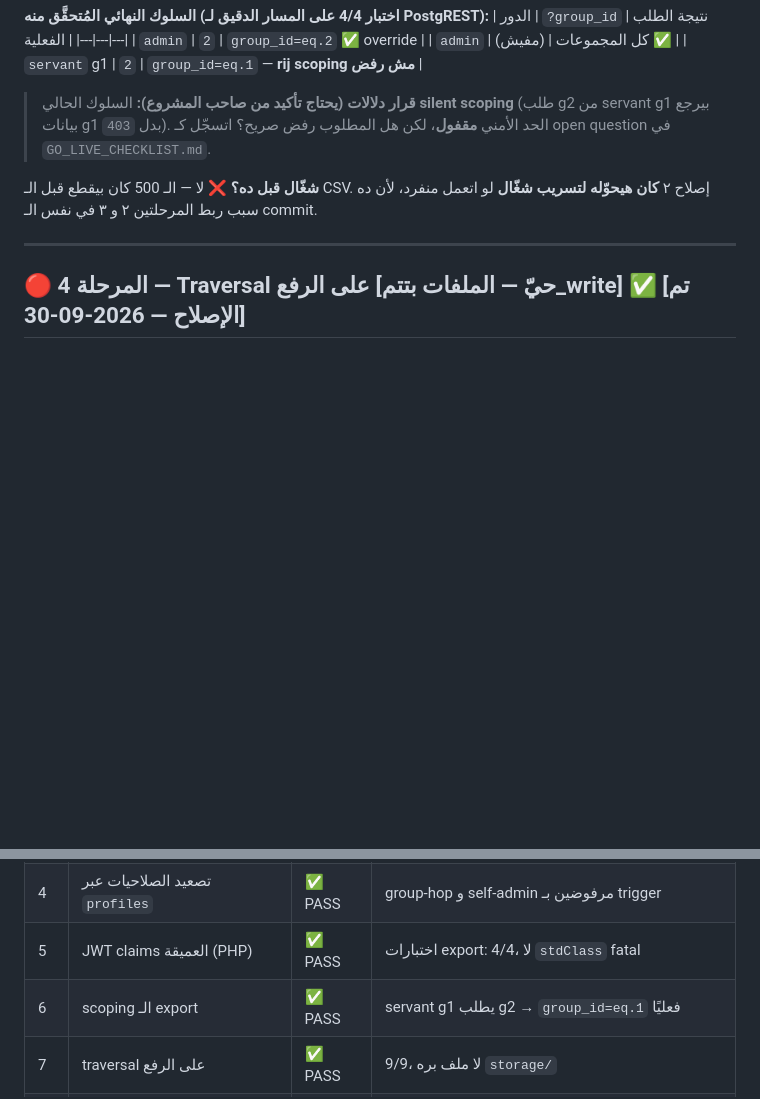
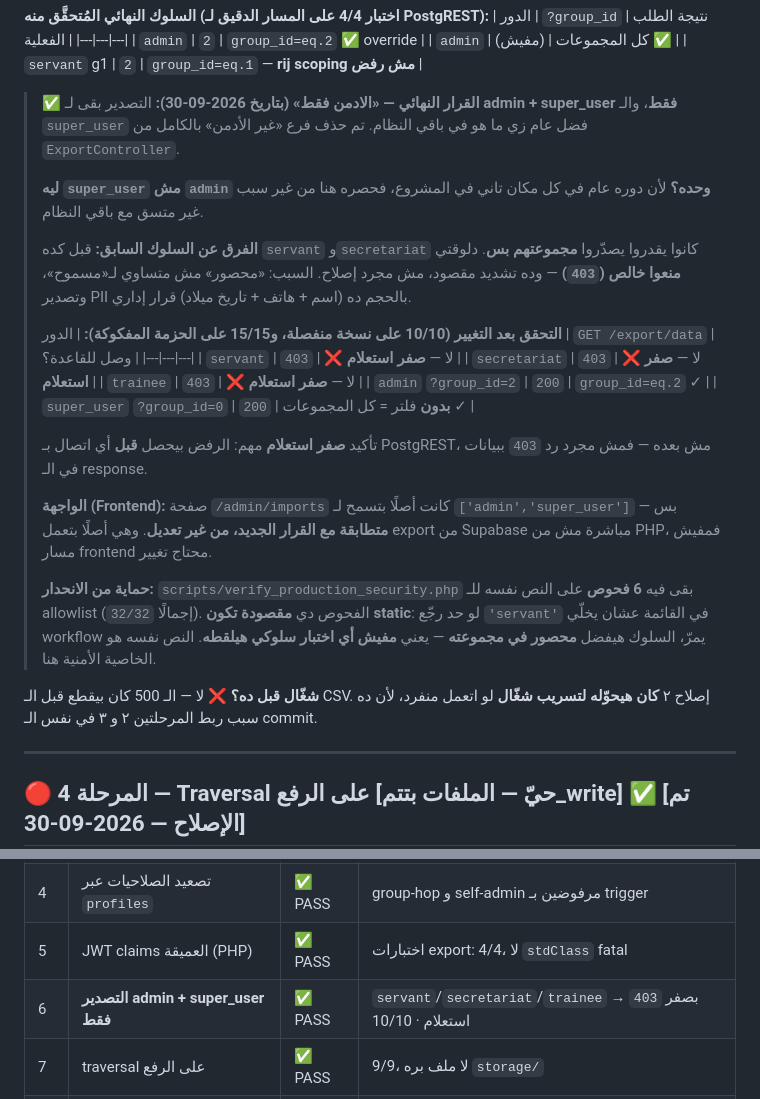
Before and after one commit to GirgesGero/elkaroozschool, a Markdown page: docs/REMEDIATION_PLAN.md, 2 parts joined by grey strips. GitHub-like rendering; blank space fills up the shorter version.

Commit message:
docs: record admin-only export decision and its verification

```diff
--- a/docs/REMEDIATION_PLAN.md
+++ b/docs/REMEDIATION_PLAN.md
@@ -254,8 +254,26 @@ $groupId  = $isGlobal
 | `admin` | (مفيش) | كل المجموعات ✅ |
 | `servant` g1 | `2` | `group_id=eq.1` — **rij scoping مش رفض** |
 
-> **قرار دلالات (يحتاج تأكيد من صاحب المشروع):** السلوك الحالي **silent scoping** (طلب g2 من servant g1 بيرجع بيانات g1 بدل `403`).
-> الحد الأمني **مقفول**، لكن هل المطلوب رفض صريح؟ اتسجّل كـ open question في `GO_LIVE_CHECKLIST.md`.
+> **✅ القرار النهائي — «الادمن فقط» (بتاريخ 2026-09-30):** التصدير بقى لـ **admin + super_user فقط**، والـ `super_user` فضل عام زي ما هو في باقي النظام. تم حذف فرع «غير الأدمن» بالكامل من `ExportController`.
+>
+> **ليه `super_user` مش `admin` وحده؟** لأن دوره عام في كل مكان تاني في المشروع، فحصره هنا من غير سبب غير متسق مع باقي النظام.
+>
+> **الفرق عن السلوك السابق:** قبل كده `servant` و`secretariat` كانوا يقدروا يصدّروا **مجموعتهم بس**. دلوقتي **منعوا خالص (`403`)** — وده تشديد مقصود، مش مجرد إصلاح. السبب: «محصور» مش متساوي لـ«مسموح»، وتصدير PII بالحجم ده (اسم + هاتف + تاريخ ميلاد) قرار إداري.
+>
+> **التحقق بعد التغيير (10/10 على نسخة منفصلة، و15/15 على الحزمة المفكوكة):**
+> | الدور | `GET /export/data` | وصل للقاعدة؟ |
+> |---|---|---|
+> | `servant` | `403` | ❌ لا — **صفر استعلام** |
+> | `secretariat` | `403` | ❌ لا — **صفر استعلام** |
+> | `trainee` | `403` | ❌ لا — **صفر استعلام** |
+> | `admin` `?group_id=2` | `200` | `group_id=eq.2` ✓ |
+> | `super_user` `?group_id=0` | `200` | **بدون** فلتر = كل المجموعات ✓ |
+>
+> تأكيد **صفر استعلام** مهم: الرفض بيحصل **قبل** أي اتصال بـ PostgREST، مش بعده — فمش مجرد رد `403` ببيانات في الـ response.
+>
+> **الواجهة (Frontend):** صفحة `/admin/imports` كانت أصلًا بتسمح لـ `['admin','super_user']` بس — **متطابقة مع القرار الجديد، من غير تعديل**. وهي أصلًا بتعمل export من Supabase مباشرة مش من PHP، فمفيش مسار frontend محتاج تغيير.
+>
+> **حماية من الانحدار:** `scripts/verify_production_security.php` بقى فيه **6 فحوص** على النص نفسه للـ allowlist (`32/32` إجمالًا). الفحوص دي **مقصودة تكون static**: لو حد رجّع `'servant'` في القائمة عشان يخلّي workflow يمرّ، السلوك هيفضل **محصور في مجموعته** — يعني **مفيش أي اختبار سلوكي هيلقطه**. النص نفسه هو الخاصية الأمنية هنا.
 
 **شغّال قبل ده؟** ❌ لا — الـ 500 كان بيقطع قبل الـ CSV. إصلاح ٢ **كان هيحوّله لتسريب شغّال** لو اتعمل منفرد، لأن ده سبب ربط المرحلتين ٢ و ٣ في نفس الـ commit.
 
@@ -457,7 +475,7 @@ expect('servant g1 uploads to g2',    group_id=2 => 403);
 | 3 | `create_test_user` بحساب anon | ✅ PASS | `401 permission denied` |
 | 4 | تصعيد الصلاحيات عبر `profiles` | ✅ PASS | group-hop و self-admin مرفوضين بـ trigger |
 | 5 | JWT claims العميقة (PHP) | ✅ PASS | اختبارات export: 4/4، لا `stdClass` fatal |
-| 6 | scoping الـ export | ✅ PASS | servant g1 يطلب g2 → `group_id=eq.1` فعليًا |
+| 6 | **التصدير admin + super_user فقط** | ✅ PASS | `servant`/`secretariat`/`trainee` → `403` بصفر استعلام · 10/10 |
 | 7 | traversal على الرفع | ✅ PASS | 9/9، لا ملف بره `storage/` |
 | 8 | allowlist الرفع | ✅ PASS | `folder_type` و`user_role` مرفوضين خارج القوائم |
 | 9 | الأسرار في المصدر | ✅ PASS | صفر في `frontend/src` + build output |
```
Also changed, not shown: docs/IMPLEMENTATION_LOG.md (+32 -1 lines).
